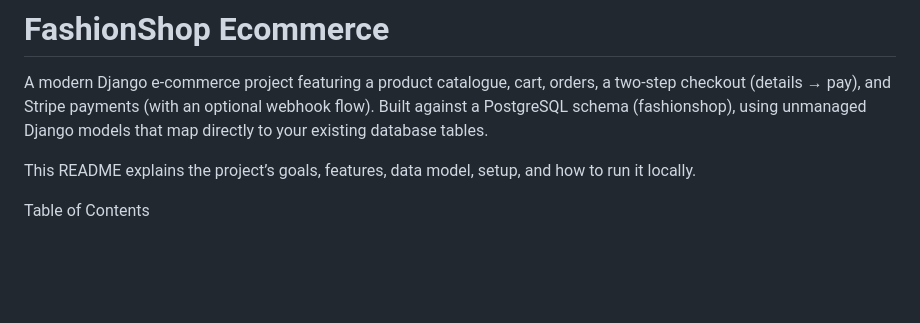
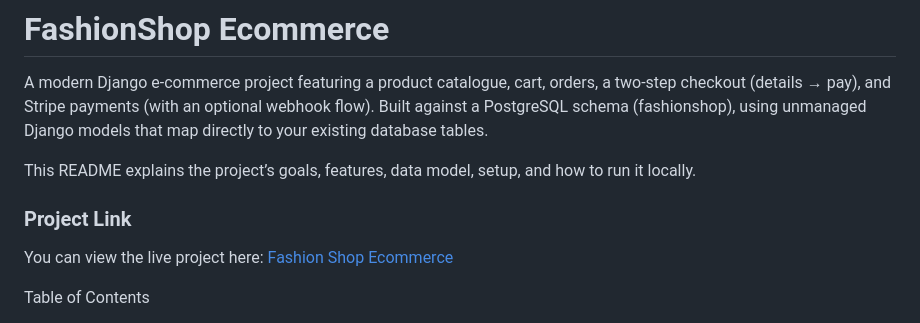
Before and after one commit to Victor400/fashionshop, a Markdown page: README.md, the part around the change. GitHub-like rendering; blank space fills up the shorter version.

Commit message:
docs(README): add project link for fashionshop ecommerce

```diff
--- a/README.md
+++ b/README.md
@@ -3,6 +3,8 @@
 A modern Django e-commerce project featuring a product catalogue, cart, orders, a two-step checkout (details → pay), and Stripe payments (with an optional webhook flow). Built against a PostgreSQL schema (fashionshop), using unmanaged Django models that map directly to your existing database tables.
 
 This README explains the project’s goals, features, data model, setup, and how to run it locally.
+### Project Link
+You can view the live project here: [Fashion Shop Ecommerce](https://fashionshop-app-73553765d37a.herokuapp.com/)
 
 
 Table of Contents
```
